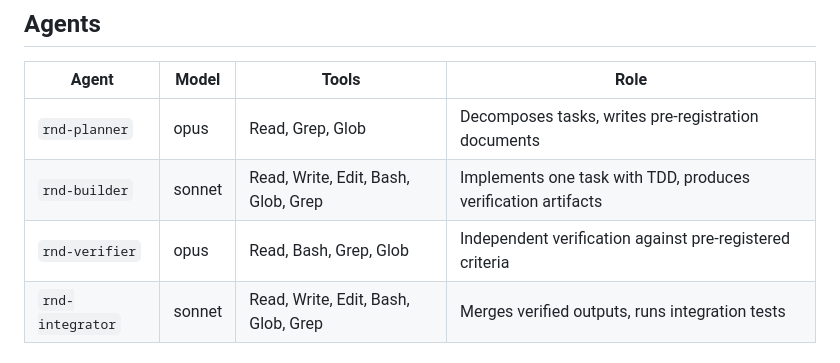
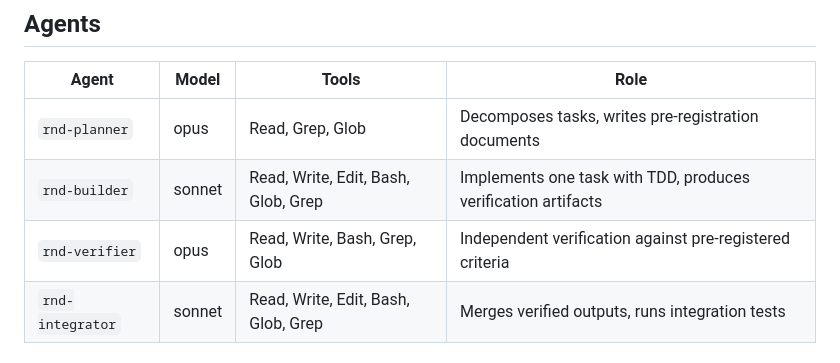
Before and after one commit to oleksify/rnd-framework, a Markdown page: plugins/rnd-framework/README.md, the part around the change. Drawn GitHub-style.

Commit message:
Update README to reflect verifier Write tool access

```diff
--- a/plugins/rnd-framework/README.md
+++ b/plugins/rnd-framework/README.md
@@ -85,7 +85,7 @@ The plugin provides 14 skills that embed structured practices into every phase o
 |---|---|---|---|
 | `rnd-planner` | opus | Read, Grep, Glob | Decomposes tasks, writes pre-registration documents |
 | `rnd-builder` | sonnet | Read, Write, Edit, Bash, Glob, Grep | Implements one task with TDD, produces verification artifacts |
-| `rnd-verifier` | opus | Read, Bash, Grep, Glob | Independent verification against pre-registered criteria |
+| `rnd-verifier` | opus | Read, Write, Bash, Grep, Glob | Independent verification against pre-registered criteria |
 | `rnd-integrator` | sonnet | Read, Write, Edit, Bash, Glob, Grep | Merges verified outputs, runs integration tests |
 
 ## Pipeline Scaling
```
